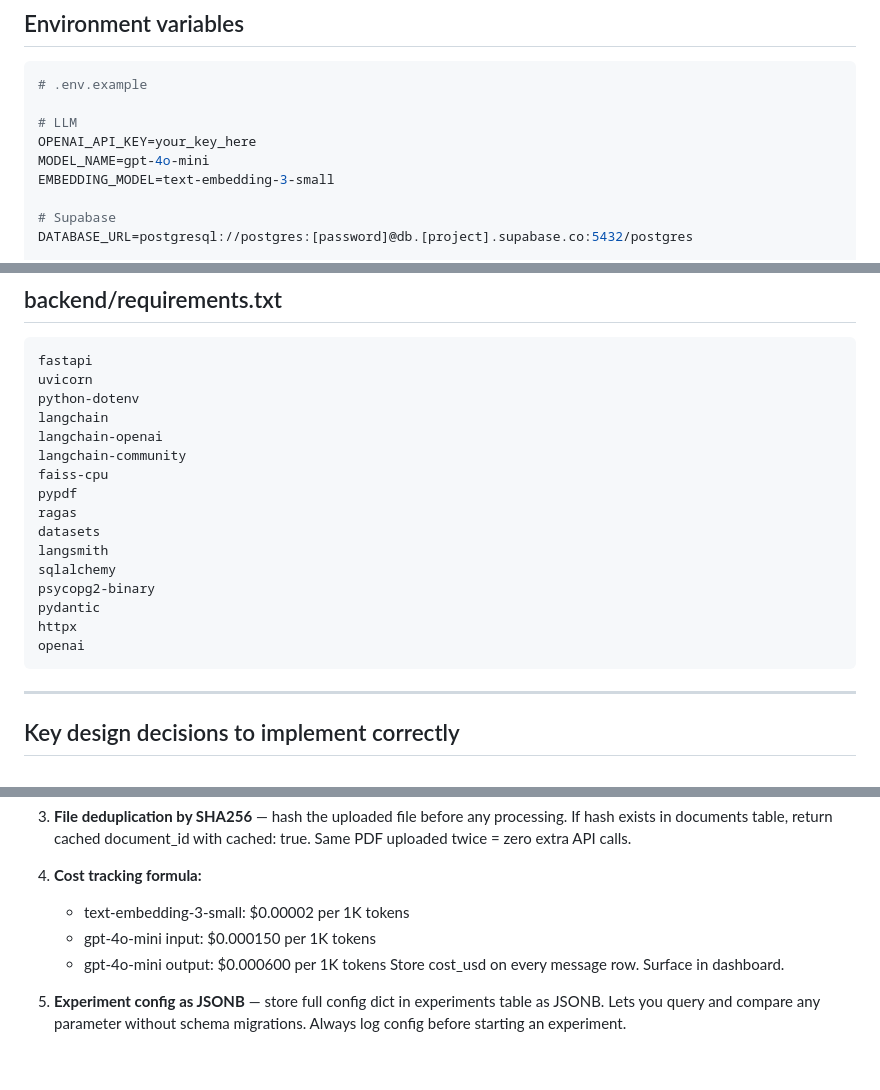
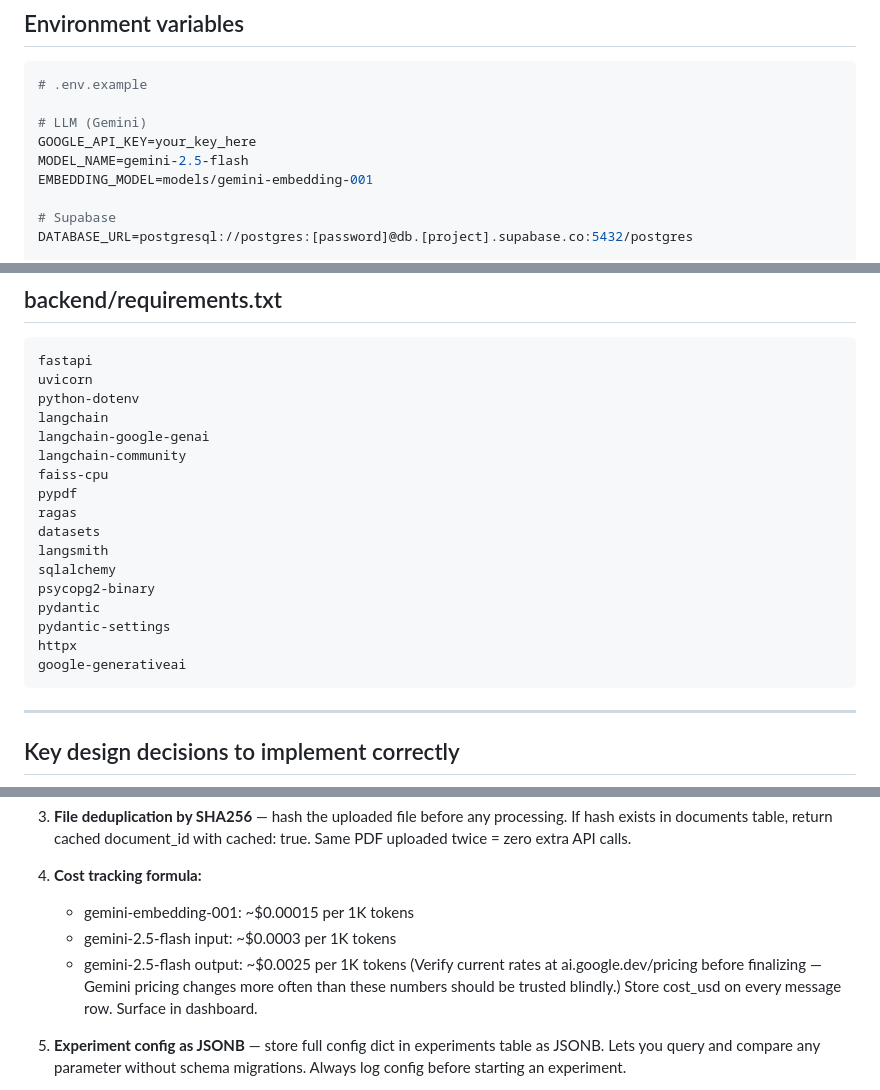
Before and after one commit to DiaeKhayati02/DocOps-Production-Grade-Document-Q-A-with-Full-LLMOps, a Markdown page: CLAUDE.md, 3 parts joined by grey strips. Rendered like a GitHub page; blank space fills up the shorter version.

````diff
--- a/CLAUDE.md
+++ b/CLAUDE.md
@@ -326,10 +326,10 @@ Returns `{ "status": "ok" }` for Railway health checks.
 ```env
 # .env.example
 
-# LLM
-OPENAI_API_KEY=your_key_here
-MODEL_NAME=gpt-4o-mini
-EMBEDDING_MODEL=text-embedding-3-small
+# LLM (Gemini)
+GOOGLE_API_KEY=your_key_here
+MODEL_NAME=gemini-2.5-flash
+EMBEDDING_MODEL=models/gemini-embedding-001
 
 # Supabase
 DATABASE_URL=postgresql://postgres:[password]@db.[project].supabase.co:5432/postgres
@@ -574,7 +574,7 @@ fastapi
 uvicorn
 python-dotenv
 langchain
-langchain-openai
+langchain-google-genai
 langchain-community
 faiss-cpu
 pypdf
@@ -584,8 +584,9 @@ langsmith
 sqlalchemy
 psycopg2-binary
 pydantic
+pydantic-settings
 httpx
-openai
+google-generativeai
 ```
 
 ---
@@ -607,9 +608,11 @@ openai
    extra API calls.
 
 4. **Cost tracking formula:**
-   - text-embedding-3-small: $0.00002 per 1K tokens
-   - gpt-4o-mini input: $0.000150 per 1K tokens
-   - gpt-4o-mini output: $0.000600 per 1K tokens
+   - gemini-embedding-001: ~$0.00015 per 1K tokens
+   - gemini-2.5-flash input: ~$0.0003 per 1K tokens
+   - gemini-2.5-flash output: ~$0.0025 per 1K tokens
+   (Verify current rates at ai.google.dev/pricing before finalizing — Gemini
+   pricing changes more often than these numbers should be trusted blindly.)
    Store cost_usd on every message row. Surface in dashboard.
 
 5. **Experiment config as JSONB** — store full config dict in experiments
````
Also changed, not shown: other parts of CLAUDE.md (+2 -2 lines).
